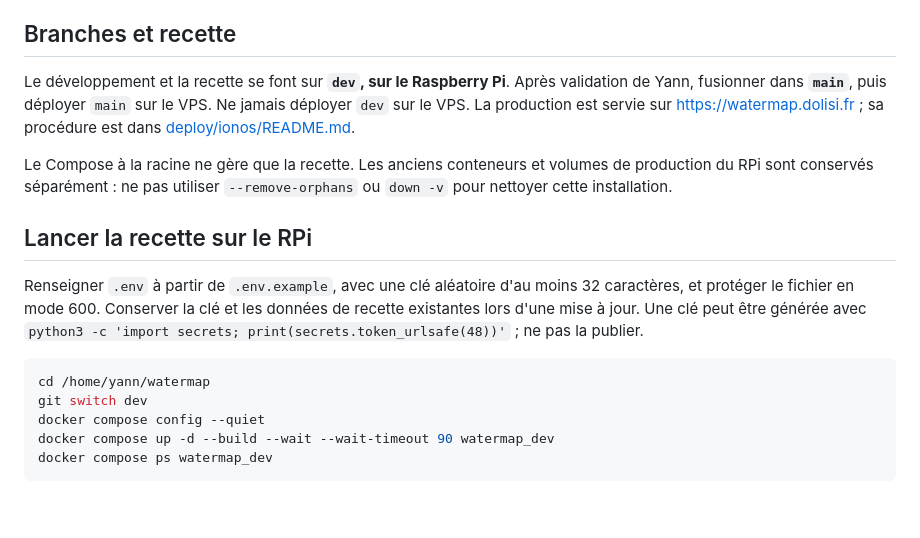
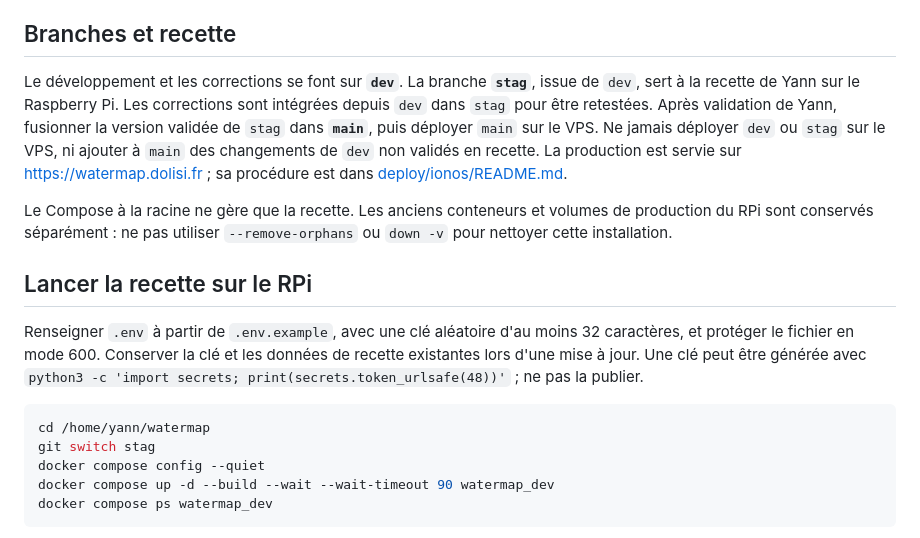
Before and after one commit to ydo1234/watermap, a Markdown page: README.md, the part around the change. Rendered like a GitHub page; blank space fills up the shorter version.

Commit message:
Document dev to stag acceptance and main deployment workflow

````diff
--- a/README.md
+++ b/README.md
@@ -4,7 +4,7 @@ Application Flask pour trouver des points d'eau et des toilettes à proximité d
 
 ## Branches et recette
 
-Le développement et la recette se font sur **`dev`, sur le Raspberry Pi**. Après validation de Yann, fusionner dans **`main`**, puis déployer `main` sur le VPS. Ne jamais déployer `dev` sur le VPS. La production est servie sur https://watermap.dolisi.fr ; sa procédure est dans [deploy/ionos/README.md](deploy/ionos/README.md).
+Le développement et les corrections se font sur **`dev`**. La branche **`stag`**, issue de `dev`, sert à la recette de Yann sur le Raspberry Pi. Les corrections sont intégrées depuis `dev` dans `stag` pour être retestées. Après validation de Yann, fusionner la version validée de `stag` dans **`main`**, puis déployer `main` sur le VPS. Ne jamais déployer `dev` ou `stag` sur le VPS, ni ajouter à `main` des changements de `dev` non validés en recette. La production est servie sur https://watermap.dolisi.fr ; sa procédure est dans [deploy/ionos/README.md](deploy/ionos/README.md).
 
 Le Compose à la racine ne gère que la recette. Les anciens conteneurs et volumes de production du RPi sont conservés séparément : ne pas utiliser `--remove-orphans` ou `down -v` pour nettoyer cette installation.
 
@@ -14,7 +14,7 @@ Renseigner `.env` à partir de `.env.example`, avec une clé aléatoire d'au moi
 
 ```bash
 cd /home/yann/watermap
-git switch dev
+git switch stag
 docker compose config --quiet
 docker compose up -d --build --wait --wait-timeout 90 watermap_dev
 docker compose ps watermap_dev
````
Also changed, not shown: deploy/ionos/README.md (+1 -1 lines).
